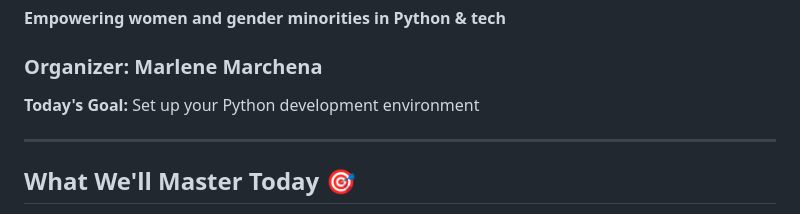
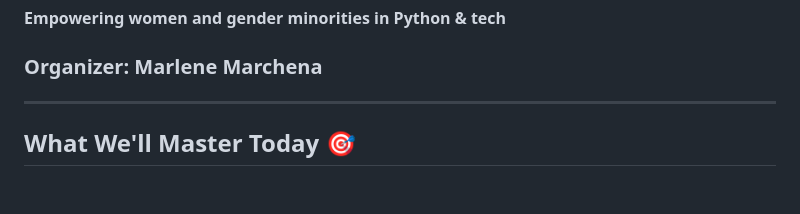
Before and after one commit to msmarchena/presentations, a Markdown page: 1_getting_started_with_python.md, the part around the change. GitHub-like rendering; blank space fills up the shorter version.

```diff
--- a/1_getting_started_with_python.md
+++ b/1_getting_started_with_python.md
@@ -23,8 +23,6 @@ We're thrilled you're here to start your Python journey with us!
  **Empowering women and gender minorities in Python & tech**
 
 ### Organizer: Marlene Marchena
-
-**Today's Goal:** Set up your Python development environment
 
 ---
 
```
